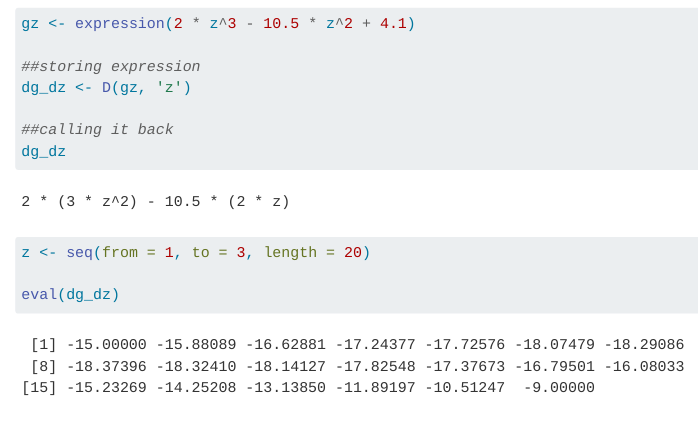
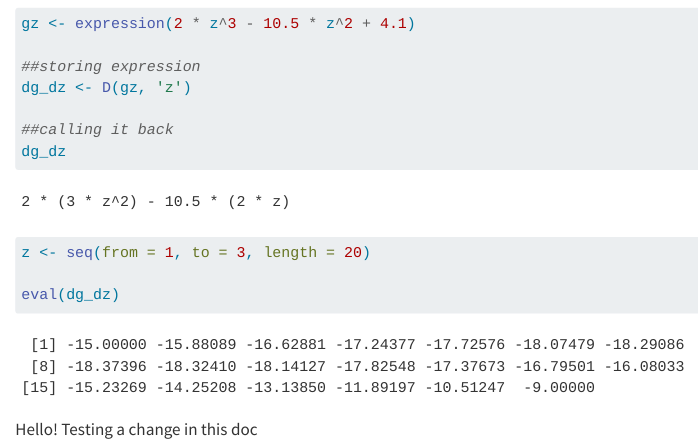
Before and after one commit to kristinaglass/EDS212-Day2-Comp1, a Quarto document (comp2 derivatives in R.qmd): the page in a window 1100 px wide, from 590 px down. Rendered offline with R 4.5, knitr and Pandoc in place of Quarto, with nearby package versions.

Commit message:
Added a line of text

````diff
--- a/comp2 derivatives in R.qmd
+++ b/comp2 derivatives in R.qmd
@@ -38,3 +38,5 @@ z <- seq(from = 1, to = 3, length = 20)
 
 eval(dg_dz)
 ```
+
+Hello! Testing a change in this doc
````
